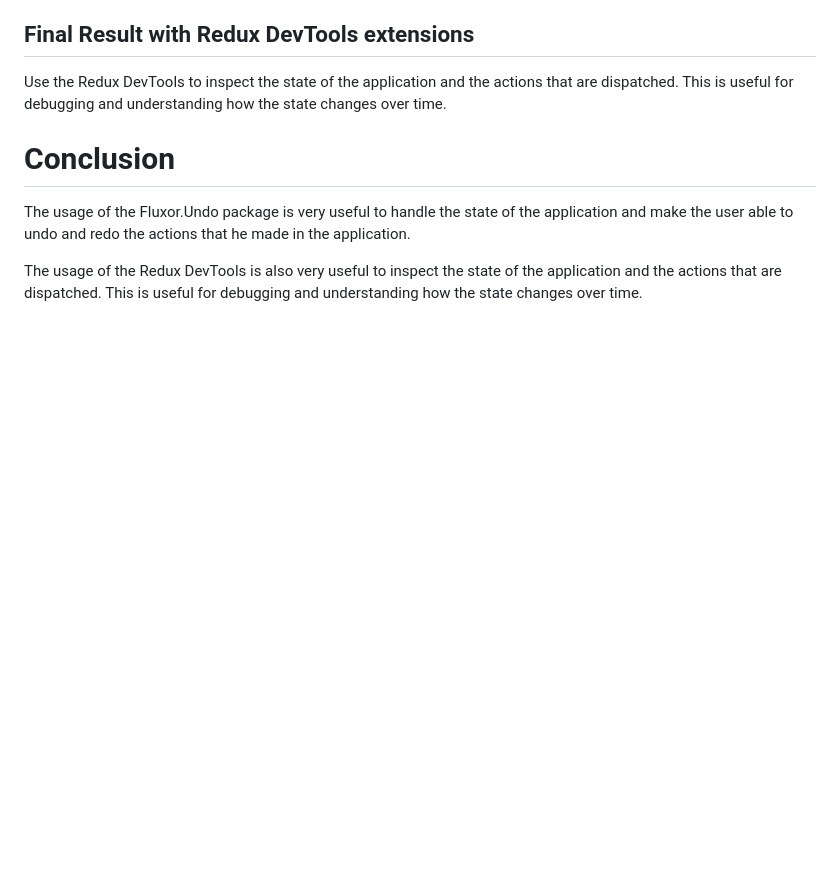
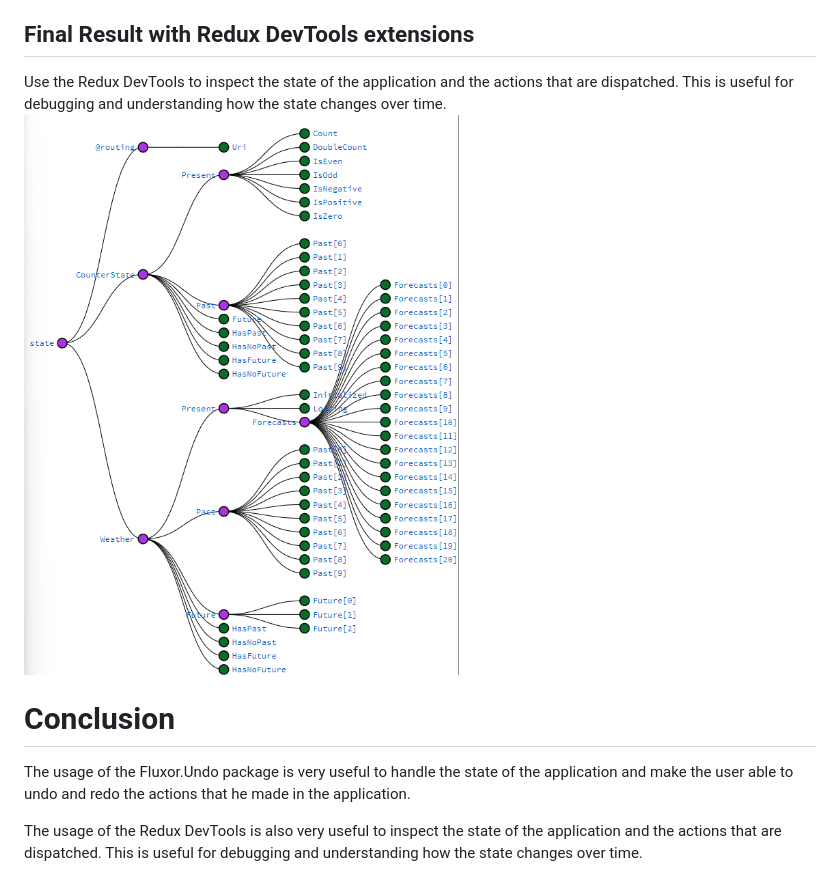
Before and after one commit to PedemonteGiacomo/BlazorWithRedux, a Markdown page: README.md, the part around the change. GitHub-like rendering; pictures changed too: git_images/Redux_DevTools.png (added); blank space fills up the shorter version.

Commit message:
readme images

```diff
--- a/README.md
+++ b/README.md
@@ -326,6 +326,7 @@ As we can see we rely always on reducers but the `EffectMethod` makes us obtain
 ## Final Result with Redux DevTools extensions
 
 Use the Redux DevTools to inspect the state of the application and the actions that are dispatched. This is useful for debugging and understanding how the state changes over time.
+![Redux DevTools](git_images/Redux_DevTools.png)
 
 # Conclusion
 
```
